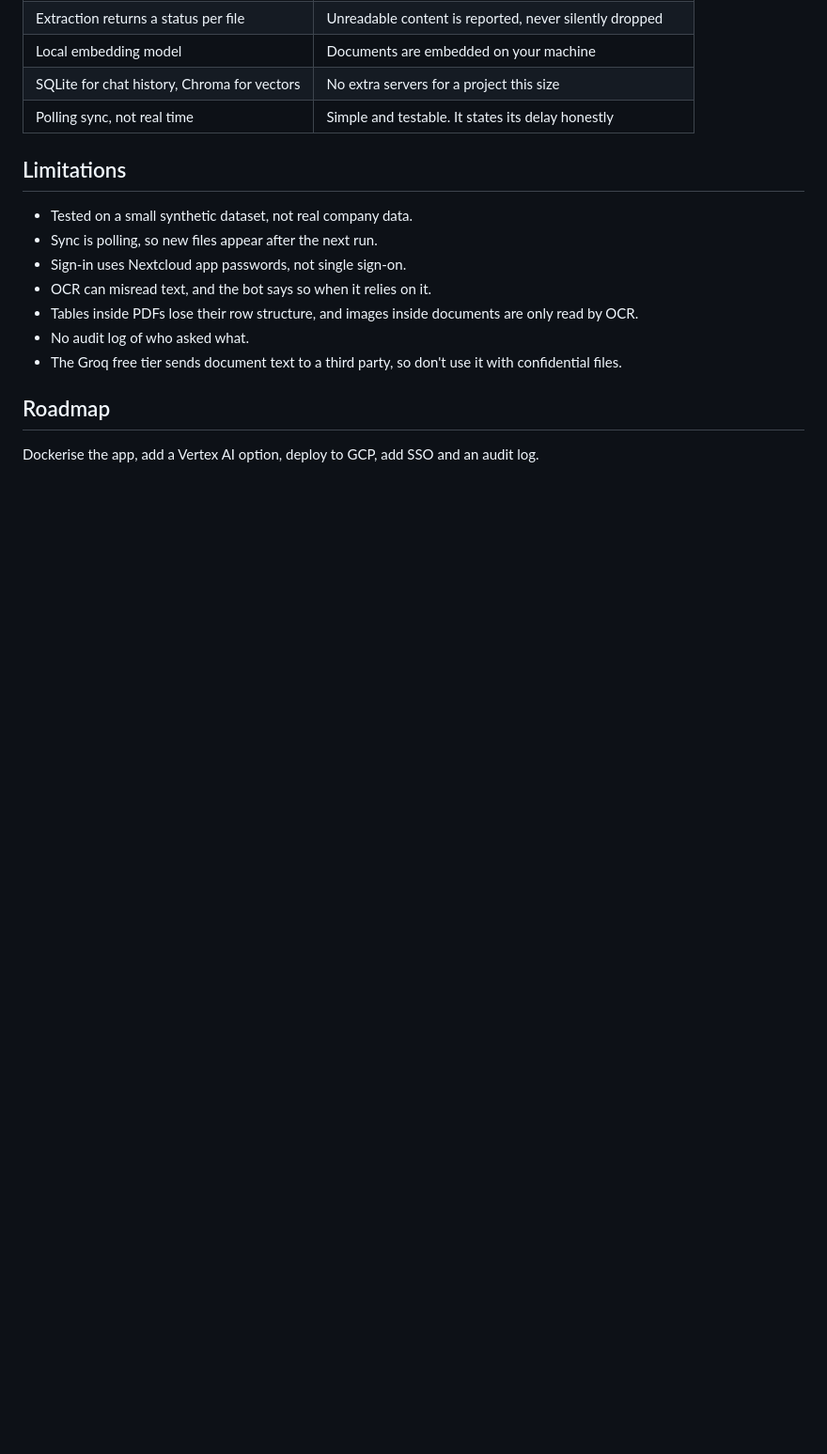
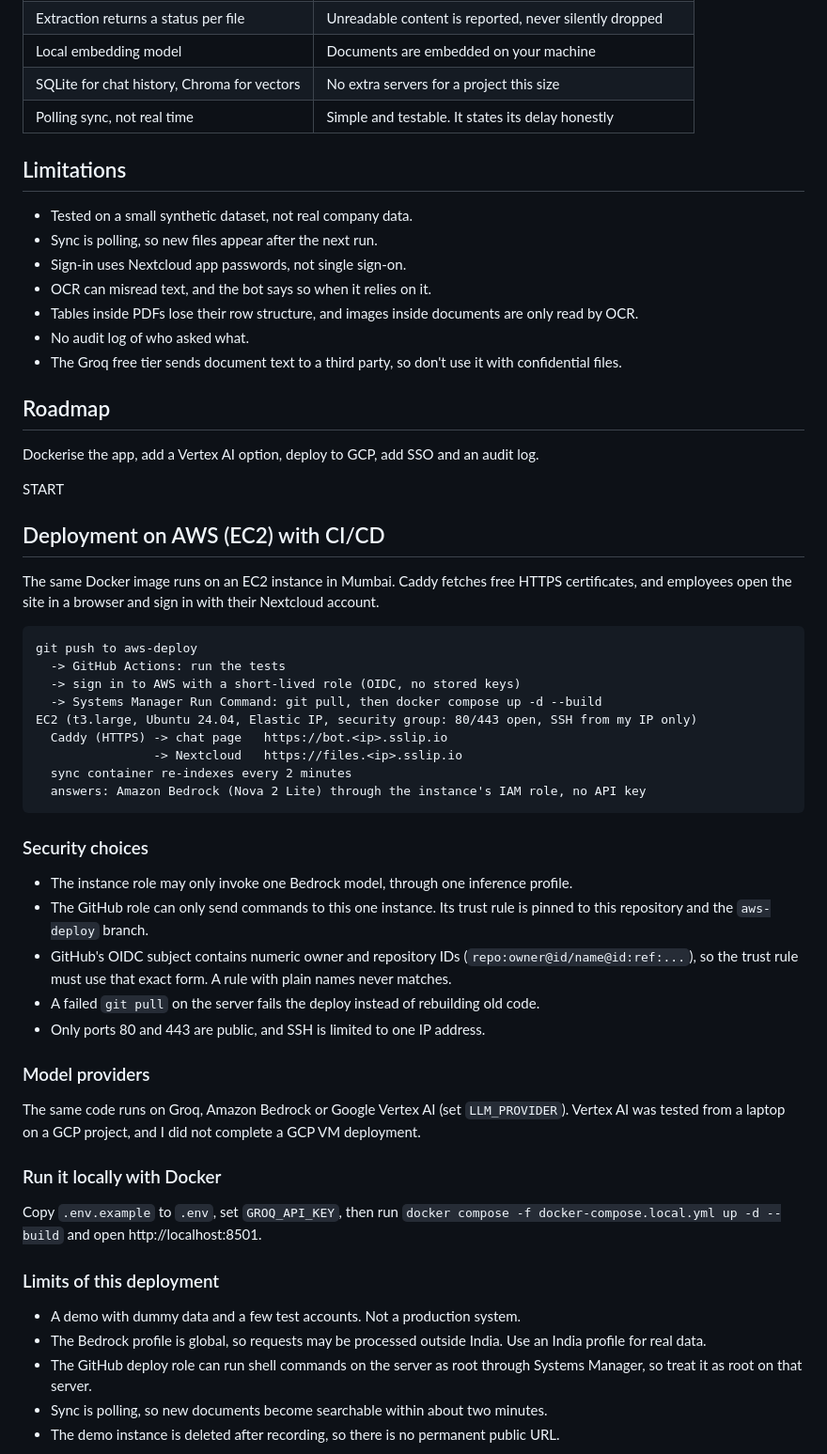
Before and after one commit to Manasi2k/project-knowledge-bot, a Markdown page: README.md, the part around one of its changes. Shown at 94% size. Drawn GitHub-style; blank space fills up the shorter version.

Commit message:
README: AWS deployment, CI/CD, local compose file

````diff
--- a/README.md
+++ b/README.md
@@ -86,3 +86,41 @@ To keep the index up to date: `python -m scripts.sync_index --watch 120`.
 
 ## Roadmap
 Dockerise the app, add a Vertex AI option, deploy to GCP, add SSO and an audit log.
+
+START
+## Deployment on AWS (EC2) with CI/CD
+
+The same Docker image runs on an EC2 instance in Mumbai. Caddy fetches free HTTPS certificates, and employees open the site in a browser and sign in with their Nextcloud account.
+
+```
+git push to aws-deploy
+  -> GitHub Actions: run the tests
+  -> sign in to AWS with a short-lived role (OIDC, no stored keys)
+  -> Systems Manager Run Command: git pull, then docker compose up -d --build
+EC2 (t3.large, Ubuntu 24.04, Elastic IP, security group: 80/443 open, SSH from my IP only)
+  Caddy (HTTPS) -> chat page   https://bot.<ip>.sslip.io
+                -> Nextcloud   https://files.<ip>.sslip.io
+  sync container re-indexes every 2 minutes
+  answers: Amazon Bedrock (Nova 2 Lite) through the instance's IAM role, no API key
+```
+
+### Security choices
+- The instance role may only invoke one Bedrock model, through one inference profile.
+- The GitHub role can only send commands to this one instance. Its trust rule is pinned to this repository and the `aws-deploy` branch.
+- GitHub's OIDC subject contains numeric owner and repository IDs (`repo:owner@id/name@id:ref:...`), so the trust rule must use that exact form. A rule with plain names never matches.
+- A failed `git pull` on the server fails the deploy instead of rebuilding old code.
+- Only ports 80 and 443 are public, and SSH is limited to one IP address.
+
+### Model providers
+The same code runs on Groq, Amazon Bedrock or Google Vertex AI (set `LLM_PROVIDER`). Vertex AI was tested from a laptop on a GCP project, and I did not complete a GCP VM deployment.
+
+### Run it locally with Docker
+Copy `.env.example` to `.env`, set `GROQ_API_KEY`, then run `docker compose -f docker-compose.local.yml up -d --build` and open http://localhost:8501.
+
+### Limits of this deployment
+- A demo with dummy data and a few test accounts. Not a production system.
+- The Bedrock profile is global, so requests may be processed outside India. Use an India profile for real data.
+- The GitHub deploy role can run shell commands on the server as root through Systems Manager, so treat it as root on that server.
+- Sync is polling, so new documents become searchable within about two minutes.
+- The demo instance is deleted after recording, so there is no permanent public URL.
+
````
Also changed, not shown: other parts of README.md (+3 -0 lines), docs/aws-chat.png (added), docs/aws-permissions.png (added), 1 other file.
